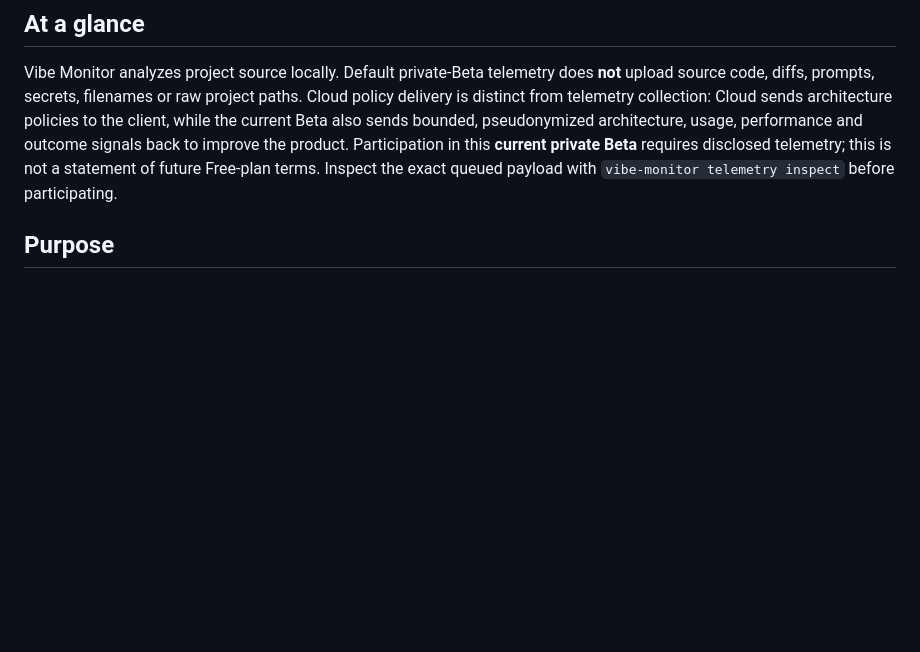
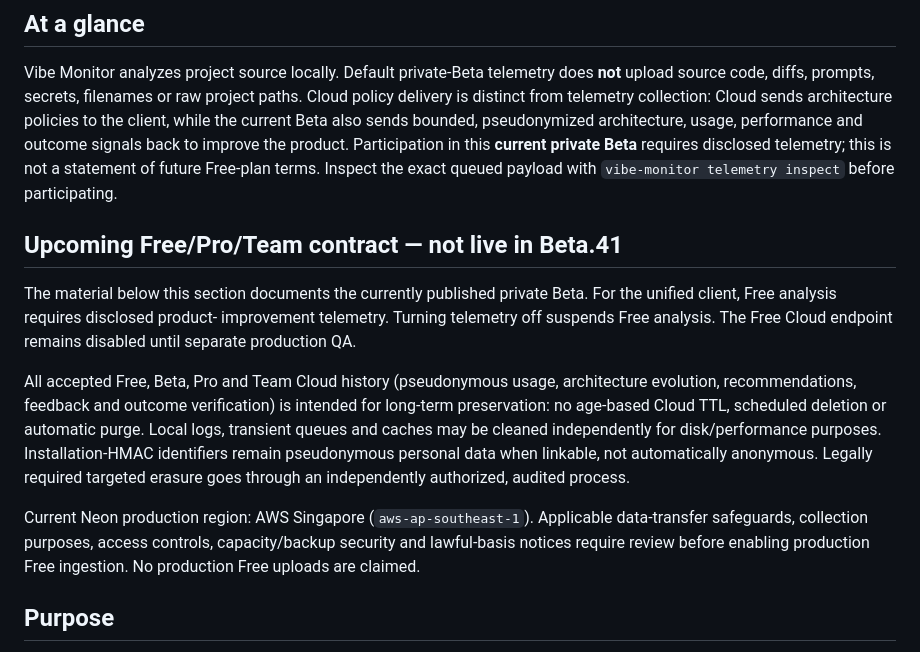
Before and after one commit to tubban1/vibe-monitor, a Markdown page: docs/governance/TELEMETRY_PRIVACY_V1.md, the part around the change. GitHub-like rendering; blank space fills up the shorter version.

```diff
--- a/docs/governance/TELEMETRY_PRIVACY_V1.md
+++ b/docs/governance/TELEMETRY_PRIVACY_V1.md
@@ -6,6 +6,27 @@ Date: 2026-10-07
 ## At a glance
 
 Vibe Monitor analyzes project source locally. Default private-Beta telemetry does **not** upload source code, diffs, prompts, secrets, filenames or raw project paths. Cloud policy delivery is distinct from telemetry collection: Cloud sends architecture policies to the client, while the current Beta also sends bounded, pseudonymized architecture, usage, performance and outcome signals back to improve the product. Participation in this **current private Beta** requires disclosed telemetry; this is not a statement of future Free-plan terms. Inspect the exact queued payload with `vibe-monitor telemetry inspect` before participating.
+
+## Upcoming Free/Pro/Team contract — not live in Beta.41
+
+The material below this section documents the currently published private
+Beta. For the unified client, Free analysis requires disclosed product-
+improvement telemetry. Turning telemetry off suspends Free analysis.
+The Free Cloud endpoint remains disabled until separate production QA.
+
+All accepted Free, Beta, Pro and Team Cloud history (pseudonymous usage,
+architecture evolution, recommendations, feedback and outcome verification)
+is intended for long-term preservation: no age-based Cloud TTL, scheduled
+deletion or automatic purge. Local logs, transient queues and caches may
+be cleaned independently for disk/performance purposes. Installation-HMAC
+identifiers remain pseudonymous personal data when linkable, not automatically
+anonymous. Legally required targeted erasure goes through an independently
+authorized, audited process.
+
+Current Neon production region: AWS Singapore (`aws-ap-southeast-1`).
+Applicable data-transfer safeguards, collection purposes, access controls,
+capacity/backup security and lawful-basis notices require review before
+enabling production Free ingestion. No production Free uploads are claimed.
 
 ## Purpose
 
```
Also changed, not shown: README.md (+12 -1 lines).
